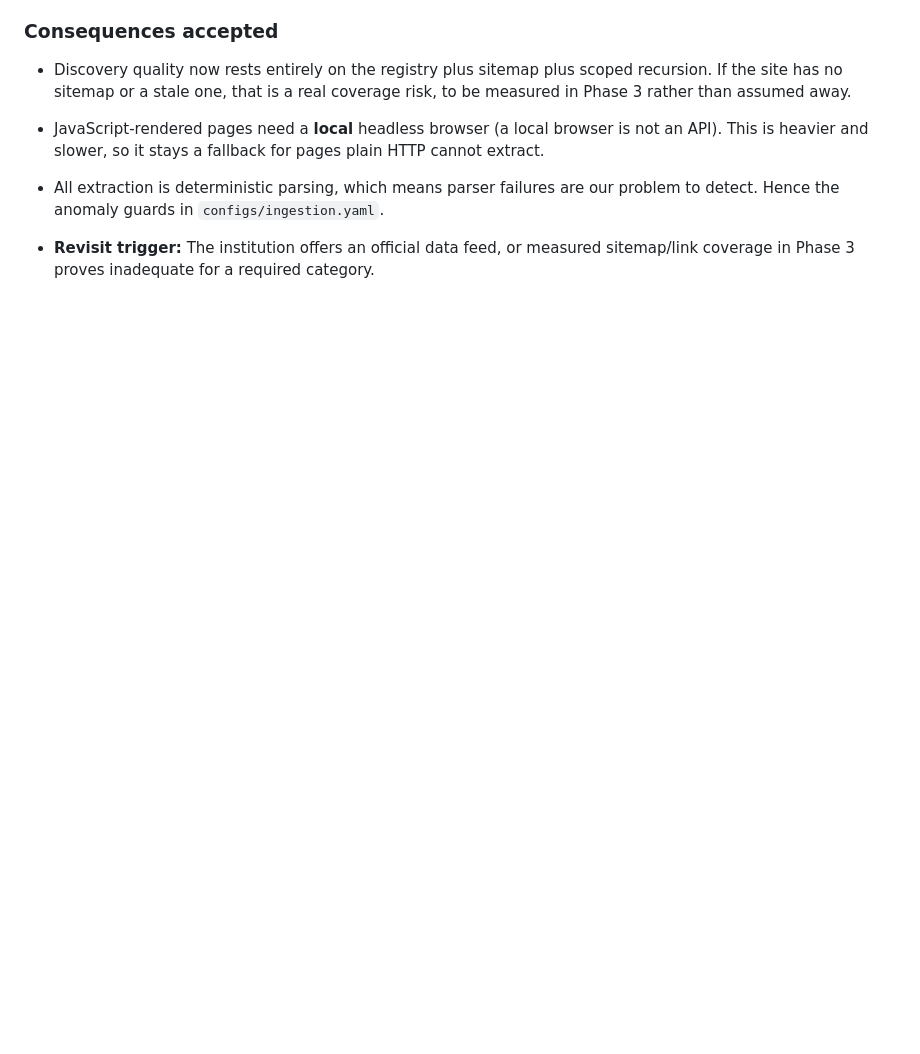
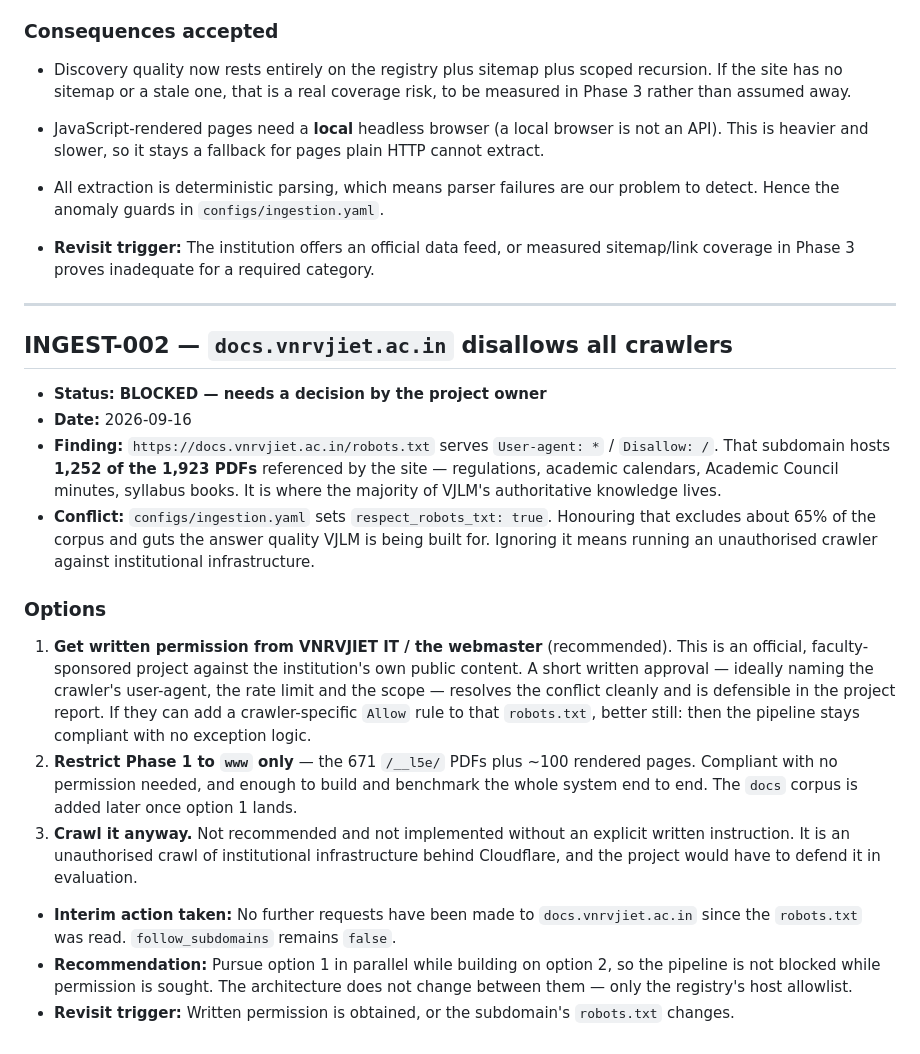
Before and after one commit to nvaishnavisriyaa/VJLM, a Markdown page: DECISIONS.md, the part around the change. Drawn GitHub-style; blank space fills up the shorter version.

```diff
--- a/DECISIONS.md
+++ b/DECISIONS.md
@@ -124,3 +124,22 @@ Automatic means no human step in steady state. Concretely:
 - All extraction is deterministic parsing, which means parser failures are our problem to detect. Hence the anomaly guards in `configs/ingestion.yaml`.
 
 - **Revisit trigger:** The institution offers an official data feed, or measured sitemap/link coverage in Phase 3 proves inadequate for a required category.
+
+---
+
+## INGEST-002 — `docs.vnrvjiet.ac.in` disallows all crawlers
+
+- **Status:** **BLOCKED — needs a decision by the project owner**
+- **Date:** 2026-09-16
+- **Finding:** `https://docs.vnrvjiet.ac.in/robots.txt` serves `User-agent: *` / `Disallow: /`. That subdomain hosts **1,252 of the 1,923 PDFs** referenced by the site — regulations, academic calendars, Academic Council minutes, syllabus books. It is where the majority of VJLM's authoritative knowledge lives.
+- **Conflict:** `configs/ingestion.yaml` sets `respect_robots_txt: true`. Honouring that excludes about 65% of the corpus and guts the answer quality VJLM is being built for. Ignoring it means running an unauthorised crawler against institutional infrastructure.
+
+### Options
+
+1. **Get written permission from VNRVJIET IT / the webmaster** (recommended). This is an official, faculty-sponsored project against the institution's own public content. A short written approval — ideally naming the crawler's user-agent, the rate limit and the scope — resolves the conflict cleanly and is defensible in the project report. If they can add a crawler-specific `Allow` rule to that `robots.txt`, better still: then the pipeline stays compliant with no exception logic.
+2. **Restrict Phase 1 to `www` only** — the 671 `/__l5e/` PDFs plus ~100 rendered pages. Compliant with no permission needed, and enough to build and benchmark the whole system end to end. The `docs` corpus is added later once option 1 lands.
+3. **Crawl it anyway.** Not recommended and not implemented without an explicit written instruction. It is an unauthorised crawl of institutional infrastructure behind Cloudflare, and the project would have to defend it in evaluation.
+
+- **Interim action taken:** No further requests have been made to `docs.vnrvjiet.ac.in` since the `robots.txt` was read. `follow_subdomains` remains `false`.
+- **Recommendation:** Pursue option 1 in parallel while building on option 2, so the pipeline is not blocked while permission is sought. The architecture does not change between them — only the registry's host allowlist.
+- **Revisit trigger:** Written permission is obtained, or the subdomain's `robots.txt` changes.
```
Also changed, not shown: docs/phase1_site_recon.md (added, +29 -0 lines).
